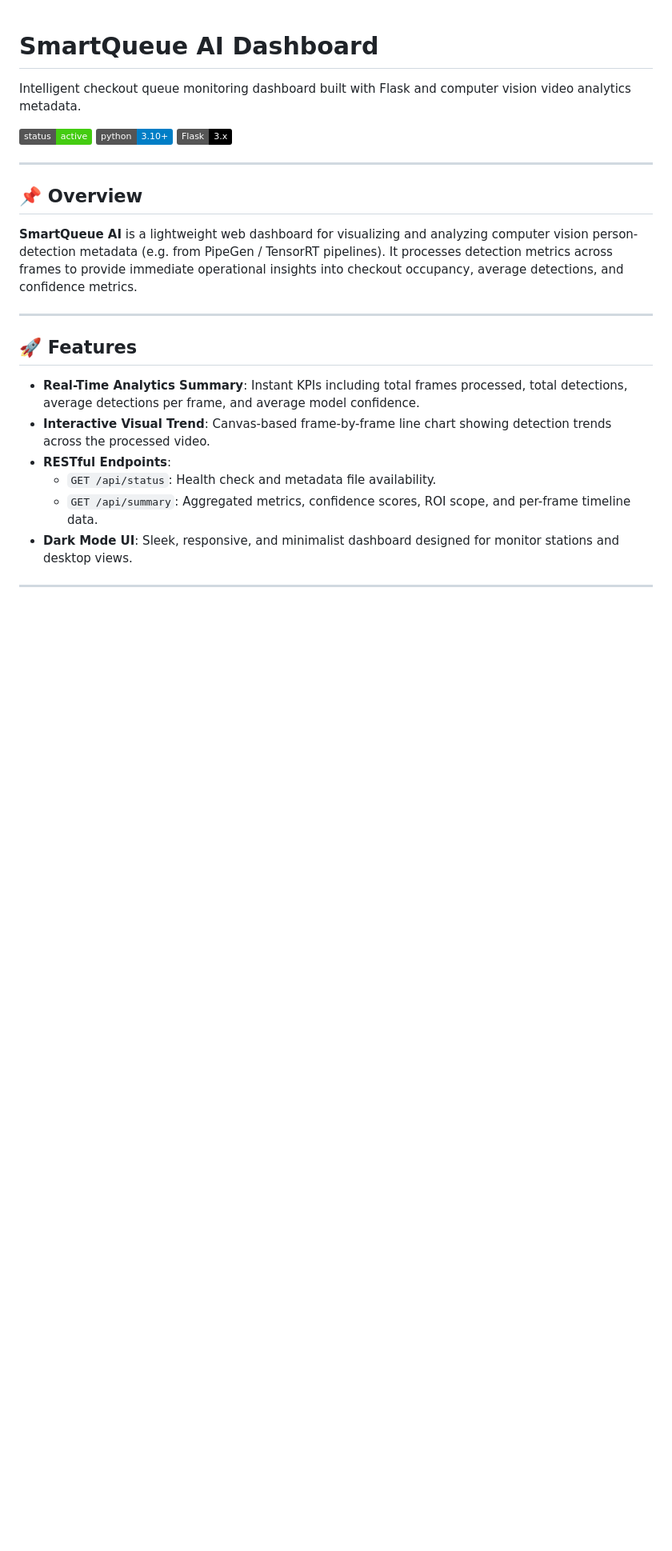
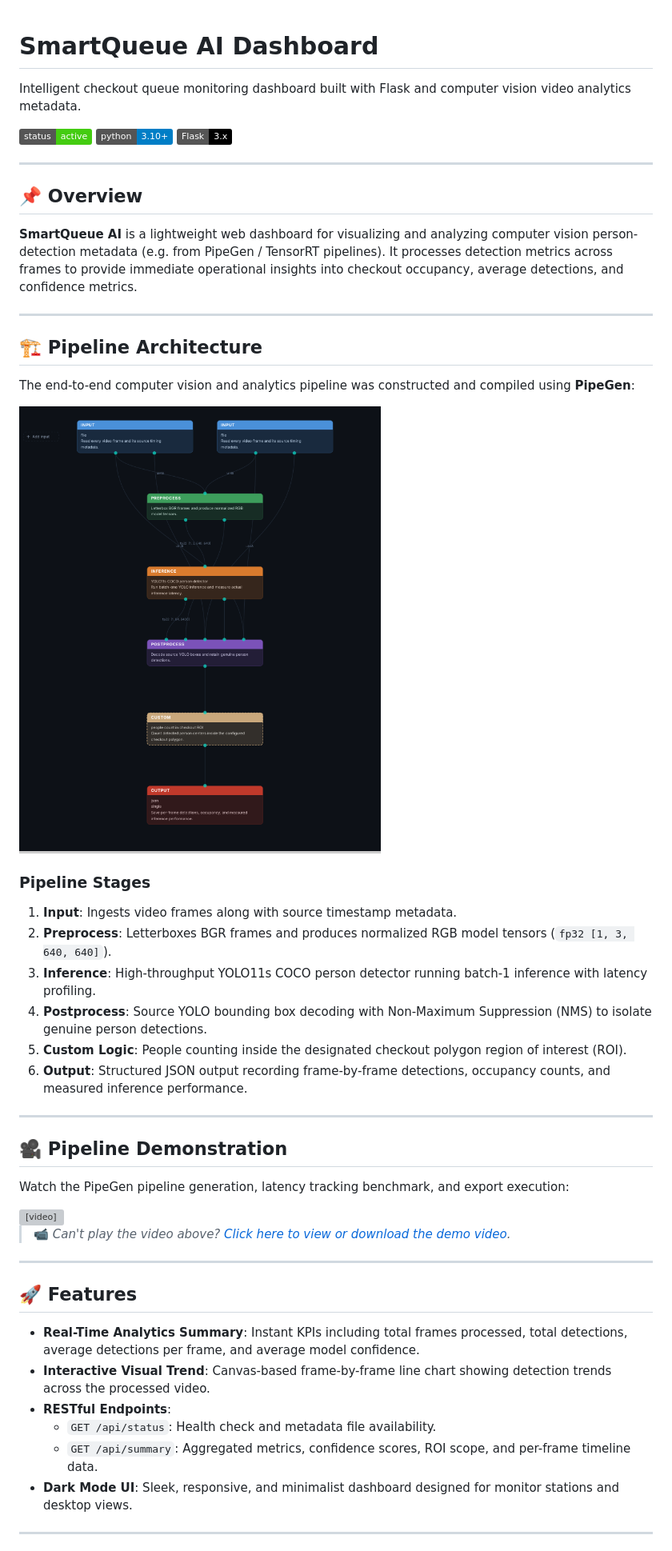
Before and after one commit to Zoro1373/smartqueue-ai, a Markdown page: README.md, the part around the change printed below. Shown: that part at 80% size. GitHub-like rendering; pictures changed too: assets/pipeline-architecture.png (added); badges without logos; blank space fills up the shorter version; grey boxes are pictures that could not be loaded.

Commit message:
docs: add pipeline architecture image and demo video to README

```diff
--- a/README.md
+++ b/README.md
@@ -11,6 +11,34 @@ Intelligent checkout queue monitoring dashboard built with Flask and computer vi
 ## 📌 Overview
 
 **SmartQueue AI** is a lightweight web dashboard for visualizing and analyzing computer vision person-detection metadata (e.g. from PipeGen / TensorRT pipelines). It processes detection metrics across frames to provide immediate operational insights into checkout occupancy, average detections, and confidence metrics.
+
+---
+
+## 🏗️ Pipeline Architecture
+
+The end-to-end computer vision and analytics pipeline was constructed and compiled using **PipeGen**:
+
+![Pipeline Architecture](assets/pipeline-architecture.png)
+
+### Pipeline Stages
+1. **Input**: Ingests video frames along with source timestamp metadata.
+2. **Preprocess**: Letterboxes BGR frames and produces normalized RGB model tensors (`fp32 [1, 3, 640, 640]`).
+3. **Inference**: High-throughput YOLO11s COCO person detector running batch-1 inference with latency profiling.
+4. **Postprocess**: Source YOLO bounding box decoding with Non-Maximum Suppression (NMS) to isolate genuine person detections.
+5. **Custom Logic**: People counting inside the designated checkout polygon region of interest (ROI).
+6. **Output**: Structured JSON output recording frame-by-frame detections, occupancy counts, and measured inference performance.
+
+---
+
+## 🎥 Pipeline Demonstration
+
+Watch the PipeGen pipeline generation, latency tracking benchmark, and export execution:
+
+<video src="assets/pipeline-demo.mp4" controls="controls" width="100%">
+  Your browser does not support the video tag.
+</video>
+
+> 📹 *Can't play the video above? [Click here to view or download the demo video](assets/pipeline-demo.mp4).*
 
 ---
 
```
Also changed, not shown: other parts of README.md (+3 -0 lines), 1 other file.
